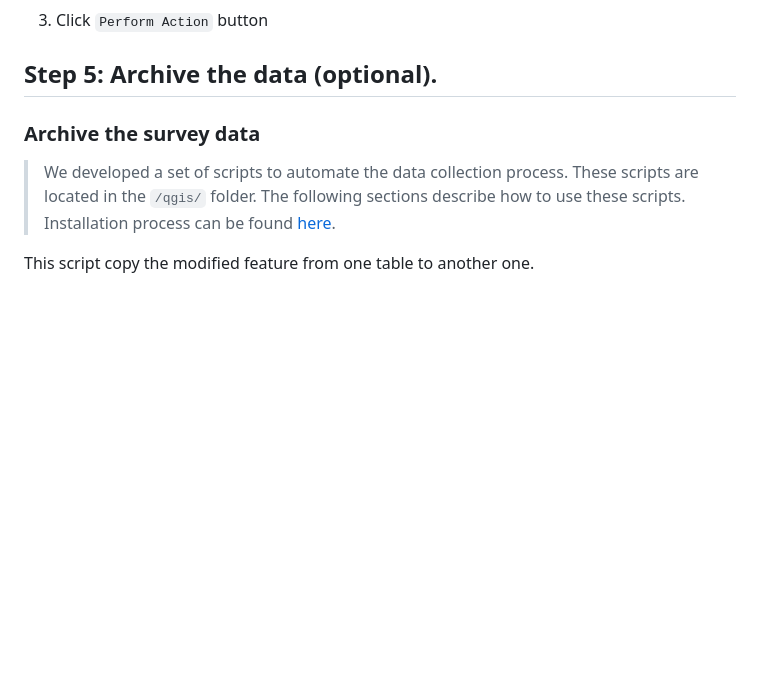
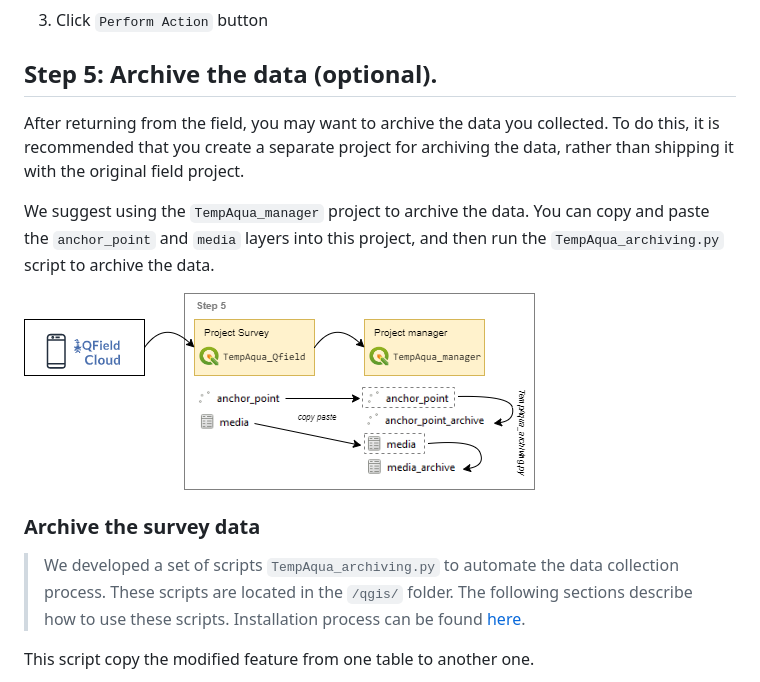
Before and after one commit to TempAqua/TempAqua_App, a Markdown page: doc/USAGE.md, the part around the change. Drawn GitHub-style; pictures changed too: doc/static/archive.png (added); blank space fills up the shorter version.

Commit message:
doc() : add archiving description

```diff
--- a/doc/USAGE.md
+++ b/doc/USAGE.md
@@ -155,9 +155,17 @@ To get the data from your field data collection, you need to download the data f
 
 ## Step 5: Archive the data (optional).
 
+After returning from the field, you may want to archive the data you collected. To do this, it is recommended that you create a separate project for archiving the data, rather than shipping it with the original field project.
+
+We suggest using the `TempAqua_manager` project to archive the data. You can copy and paste the `anchor_point` and `media` layers into this project, and then run the `TempAqua_archiving.py` script to archive the data.
+
+
+![tt](static/archive.png)
+
+
 ### Archive the survey data
 
-> We developed a set of scripts to automate the data collection process. These scripts are located in the `/qgis/` folder. The following sections describe how to use these scripts. Installation process can be found [here](INSTALLATION.md).
+> We developed a set of scripts `TempAqua_archiving.py`  to automate the data collection process. These scripts are located in the `/qgis/` folder. The following sections describe how to use these scripts. Installation process can be found [here](INSTALLATION.md).
 
 
 This script copy the modified feature from one table to another one.
```
Also changed, not shown: 1 other file.
